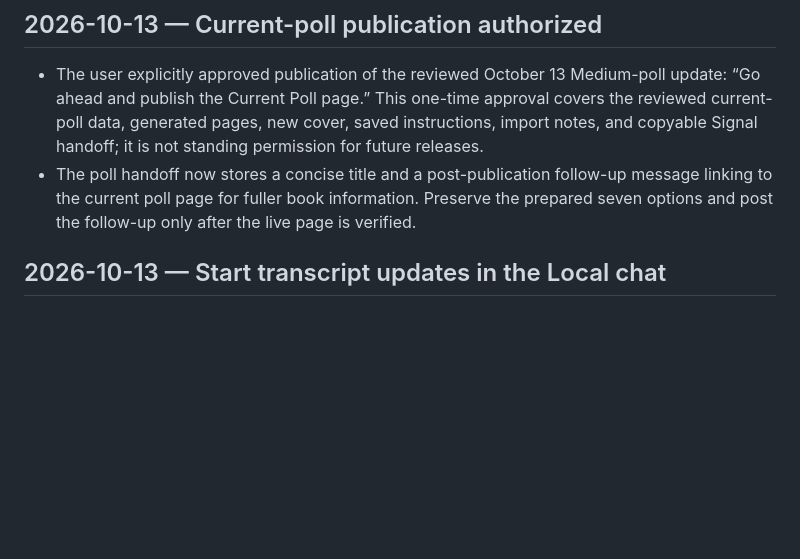
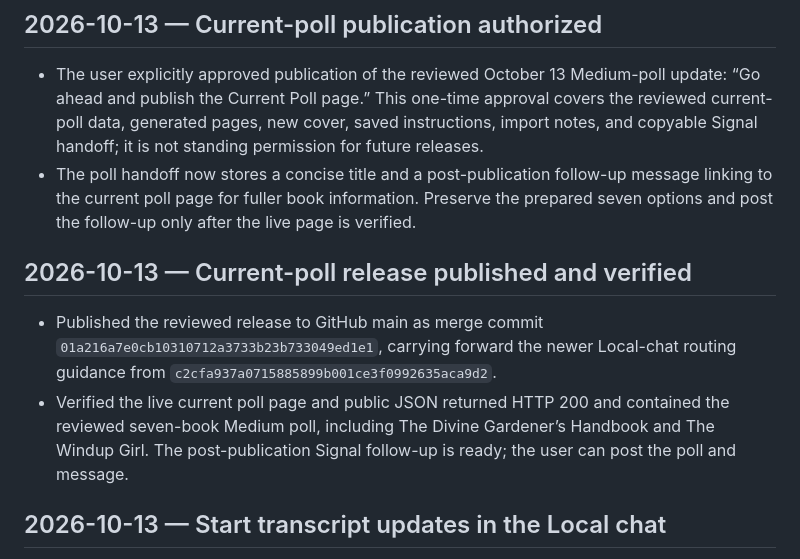
Before and after one commit to MLV415/mike-vais-website, a Markdown page: data/book-club-changelog.md, the part around the change. Rendered like a GitHub page; blank space fills up the shorter version.

Commit message:
Record current poll publication verification

```diff
--- a/data/book-club-changelog.md
+++ b/data/book-club-changelog.md
@@ -4,6 +4,11 @@
 
 - The user explicitly approved publication of the reviewed October 13 Medium-poll update: “Go ahead and publish the Current Poll page.” This one-time approval covers the reviewed current-poll data, generated pages, new cover, saved instructions, import notes, and copyable Signal handoff; it is not standing permission for future releases.
 - The poll handoff now stores a concise title and a post-publication follow-up message linking to the current poll page for fuller book information. Preserve the prepared seven options and post the follow-up only after the live page is verified.
+
+## 2026-10-13 — Current-poll release published and verified
+
+- Published the reviewed release to GitHub main as merge commit `01a216a7e0cb10310712a3733b23b733049ed1e1`, carrying forward the newer Local-chat routing guidance from `c2cfa937a0715885899b001ce3f0992635aca9d2`.
+- Verified the live current poll page and public JSON returned HTTP 200 and contained the reviewed seven-book Medium poll, including The Divine Gardener’s Handbook and The Windup Girl. The post-publication Signal follow-up is ready; the user can post the poll and message.
 
 ## 2026-10-13 — Start transcript updates in the Local chat
 
```
Also changed, not shown: HANDOFF.md (+5 -1 lines).
